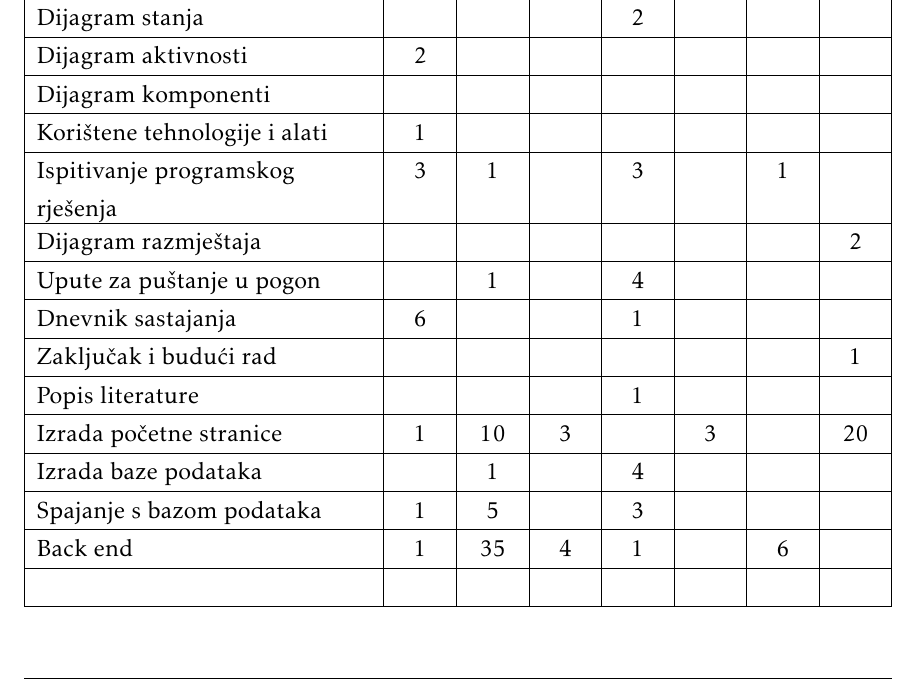
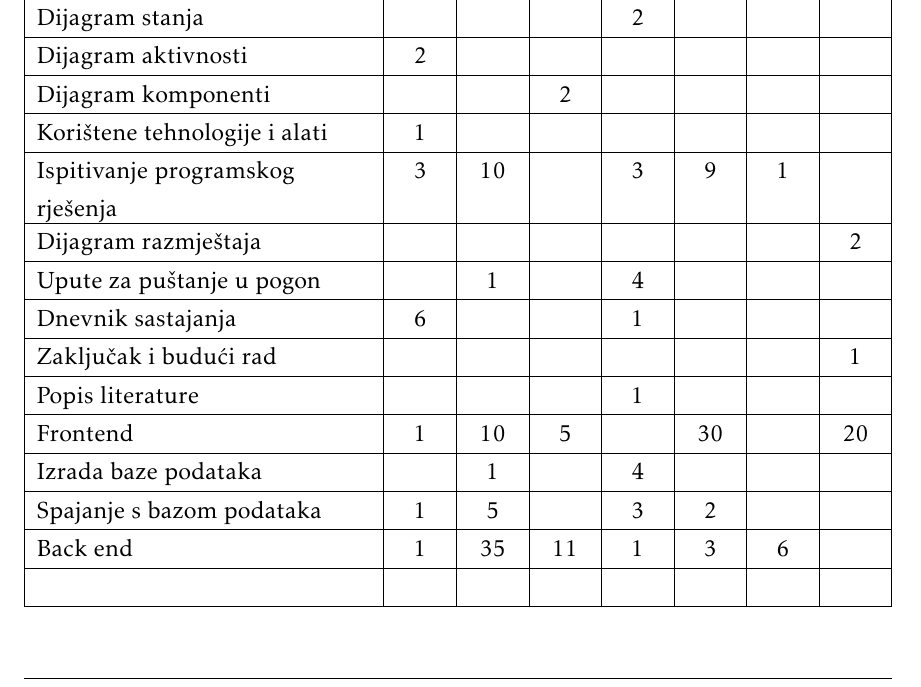
Before and after one commit to sugar-king/stop-waste, a LaTeX document (dokumentacija/PROGI_2020_ IvicaMarica.tex, which reads dokumentacija/Dodatak.tex): part of page 61 of 61, cut so that both start at the same text. The pictures show the PDF file dokumentacija/PROGI_2020_ IvicaMarica.pdf that the author committed with the source.

Commit message:
dodani sati aktivnsti

```diff
--- a/dokumentacija/Dodatak.tex
+++ b/dokumentacija/Dodatak.tex
@@ -214,18 +214,18 @@
 				Dijagram razreda 			&  &  & 2 &  4&  &  &   \\ \hline
 				Dijagram stanja				&  &  &  &  2&  &  &  \\ \hline
 				Dijagram aktivnosti 		& 2 &  &  &  &  &  &  \\ \hline
-				Dijagram komponenti			&  &  &  &  &  &  &  \\ \hline
+				Dijagram komponenti			&  &  &  2&  &  &  &  \\ \hline
 				Korištene tehnologije i alati 		& 1 &  &  &  &  &  &  \\ \hline
-				Ispitivanje programskog rješenja 	& 3 & 1  &  & 3 &  & 1 &  \\ \hline
+				Ispitivanje programskog rješenja 	& 3 & 10  &  & 3 &9  & 1 &  \\ \hline
 				Dijagram razmještaja			&  &  &  &  &  &  & 2  \\ \hline
 				Upute za puštanje u pogon 		&  & 1 &  & 4 &  &  &  \\ \hline
 				Dnevnik sastajanja 			& 6 &  &  & 1  &  &  &  \\ \hline
 				Zaključak i budući rad 		&  &  &  &  &  &  & 1 \\  \hline
 				Popis literature 			&  &  &  & 1 &  &  &  \\  \hline
-				Izrada početne stranice		& 1 & 10 & 3 &  & 3 &  & 20 \\ \hline
+				Frontend		& 1 & 10 & 5 &  & 30 &  & 20 \\ \hline
 				Izrada baze podataka		&  & 1 &  &4  &  &  & \\ \hline
-				Spajanje s bazom podataka	& 1 & 5 &  & 3 &  &  &  \\ \hline
-				Back end					& 1 & 35 & 4 & 1 &  & 6 &  \\  \hline
+				Spajanje s bazom podataka	& 1 & 5 &  & 3 & 2 &  &  \\ \hline
+				Back end					& 1 & 35 & 11 & 1 & 3 & 6 &  \\  \hline
 				 							&  &  &  &  &  &  &\\  \hline
 
 
```
Also changed, not shown: dokumentacija/PROGI_2020_ IvicaMarica.pdf, 1 other file.
